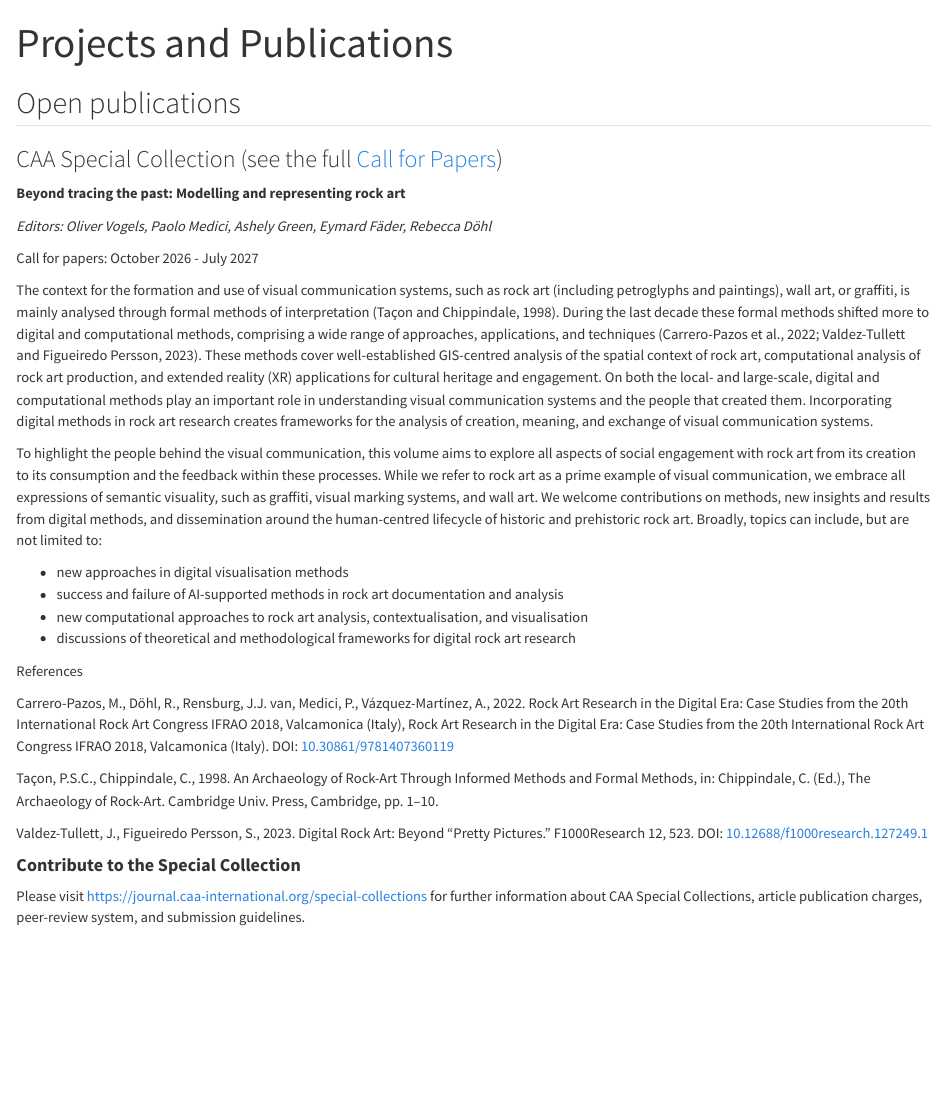
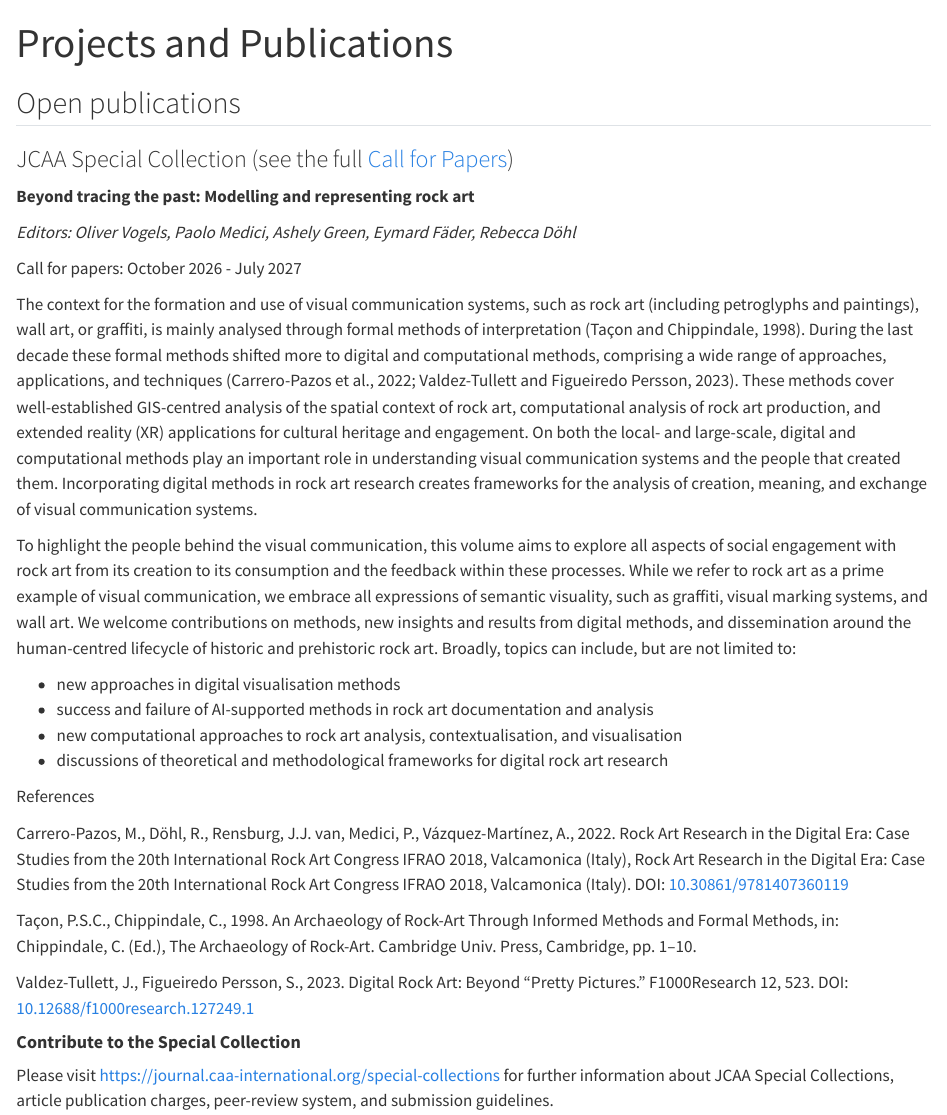
Before and after one commit to Digital-Rock-Art-Research-SIG/drar, a Quarto document (proj_pub.qmd): the page in a window 1100 px wide, from its top. Rendered offline with R 4.5, knitr and Pandoc in place of Quarto, with nearby package versions.

Commit message:
typo fixes

```diff
--- a/proj_pub.qmd
+++ b/proj_pub.qmd
@@ -7,7 +7,7 @@ title: "Projects and Publications"
 ## Open publications
 
 
-### CAA Special Collection (see the full [Call for Papers](https://journal.caa-international.org/special-collections#beyond-tracing-the-past-modelling-and-representing-rock-art))
+### JCAA Special Collection (see the full [Call for Papers](https://journal.caa-international.org/special-collections#beyond-tracing-the-past-modelling-and-representing-rock-art))
 
 **Beyond tracing the past: Modelling and representing rock art**
 
@@ -36,4 +36,4 @@ Valdez-Tullett, J., Figueiredo Persson, S., 2023. Digital Rock Art: Beyond “Pr
 
 #### **Contribute to the Special Collection**
 
-Please visit <https://journal.caa-international.org/special-collections> for further information about CAA Special Collections, article publication charges, peer-review system, and submission guidelines.
+Please visit <https://journal.caa-international.org/special-collections> for further information about JCAA Special Collections, article publication charges, peer-review system, and submission guidelines.
```
Also changed, not shown: index.qmd (+1 -0 lines).
